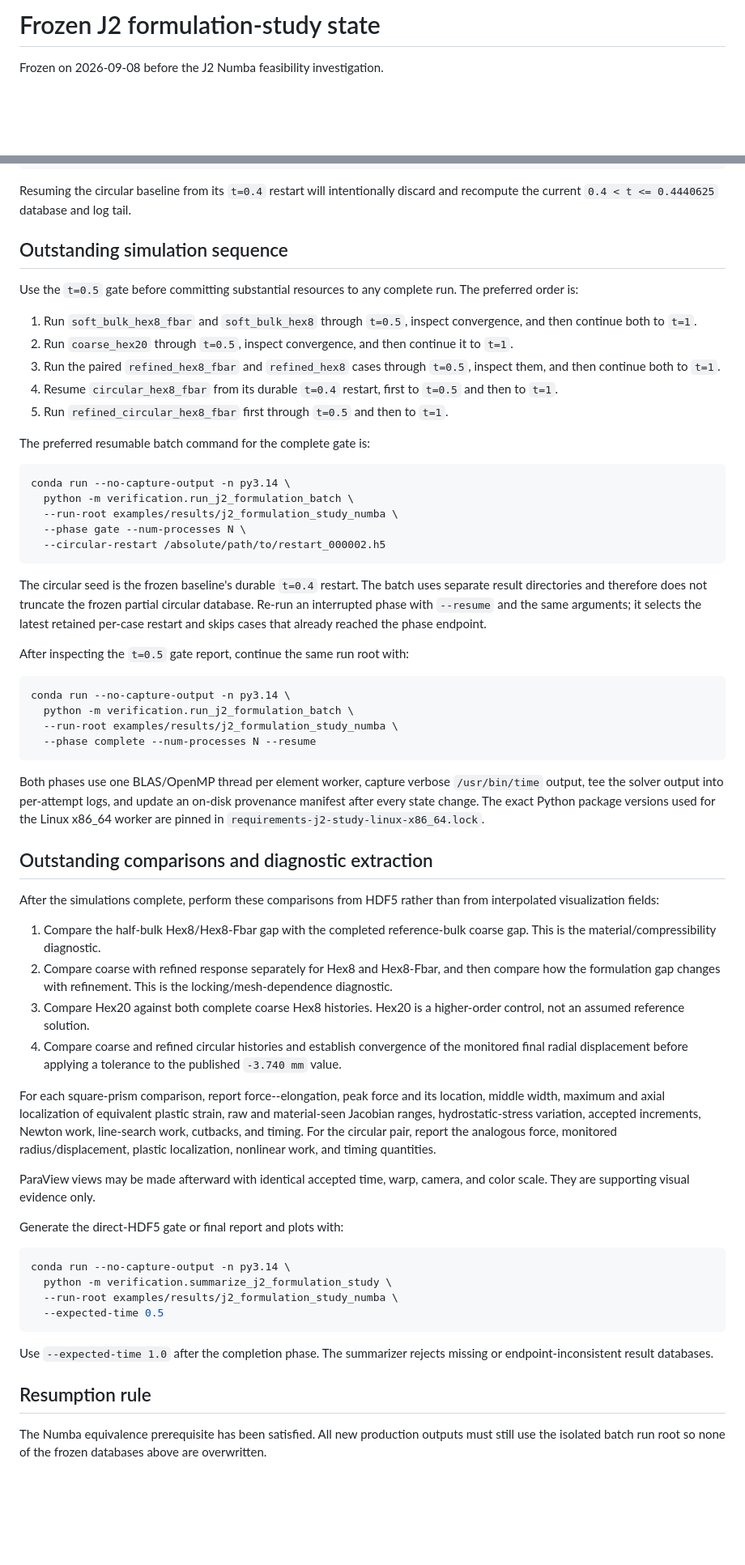
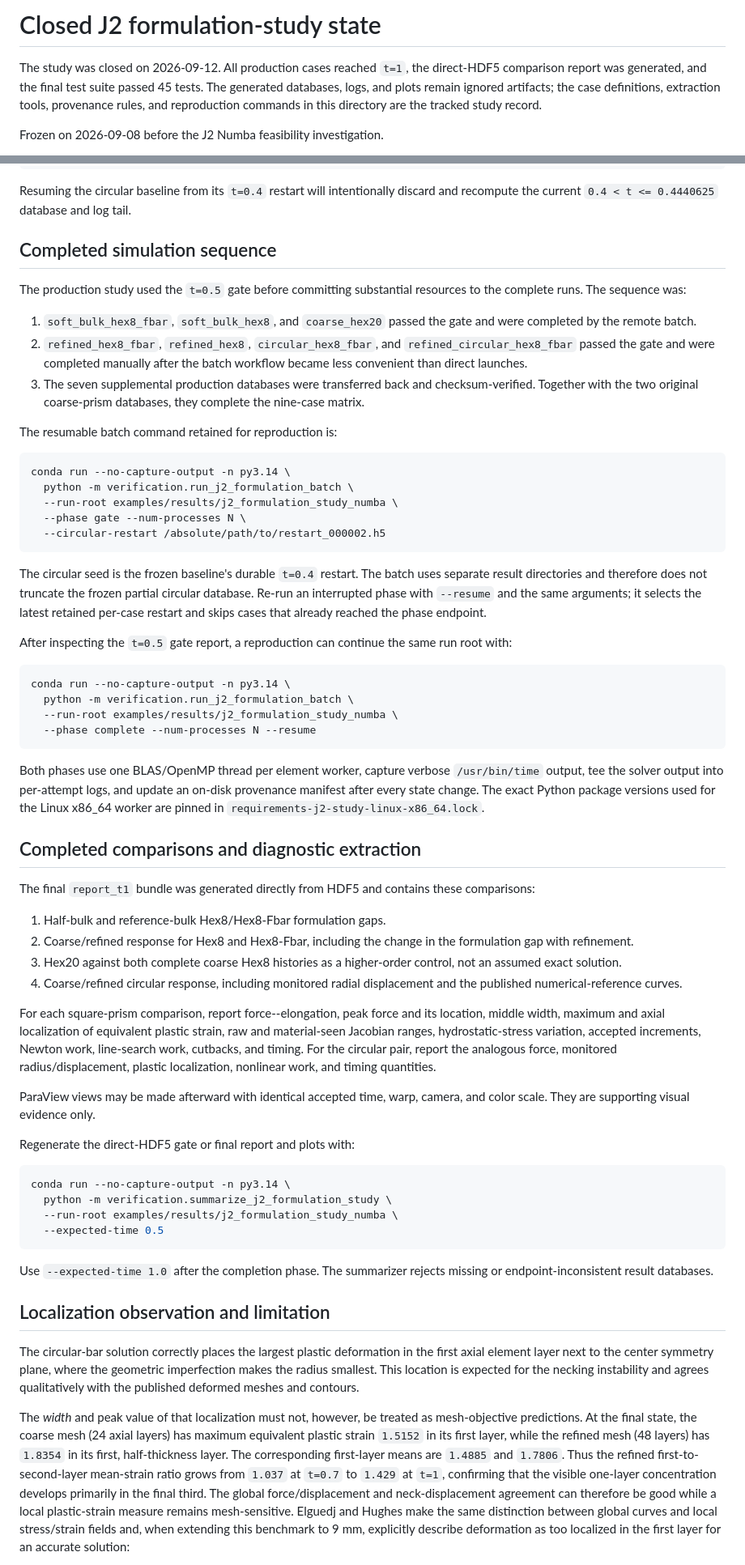
Before and after one commit to syadegari/fe_solver, a Markdown page: verification/j2_formulation_study/FROZEN_STATE.md, 2 parts joined by grey strips. Shown at 81% size. Drawn GitHub-style; blank space fills up the shorter version.

````diff
--- a/verification/j2_formulation_study/FROZEN_STATE.md
+++ b/verification/j2_formulation_study/FROZEN_STATE.md
@@ -1,4 +1,10 @@
-# Frozen J2 formulation-study state
+# Closed J2 formulation-study state
+
+The study was closed on 2026-09-12. All production cases reached `t=1`, the
+direct-HDF5 comparison report was generated, and the final test suite passed
+45 tests. The generated databases, logs, and plots remain ignored artifacts;
+the case definitions, extraction tools, provenance rules, and reproduction
+commands in this directory are the tracked study record.
 
 Frozen on 2026-09-08 before the J2 Numba feasibility investigation.
 
@@ -102,22 +109,21 @@ ebceb7e6d4fa34540398fe0797c99b1d554204bc3f8f1c16c954aff9c652ae8e  examples/resul
 Resuming the circular baseline from its `t=0.4` restart will intentionally
 discard and recompute the current `0.4 < t <= 0.4440625` database and log tail.
 
-## Outstanding simulation sequence
+## Completed simulation sequence
 
-Use the `t=0.5` gate before committing substantial resources to any complete
-run.  The preferred order is:
+The production study used the `t=0.5` gate before committing substantial
+resources to the complete runs. The sequence was:
 
-1. Run `soft_bulk_hex8_fbar` and `soft_bulk_hex8` through `t=0.5`, inspect
-   convergence, and then continue both to `t=1`.
-2. Run `coarse_hex20` through `t=0.5`, inspect convergence, and then continue
-   it to `t=1`.
-3. Run the paired `refined_hex8_fbar` and `refined_hex8` cases through
-   `t=0.5`, inspect them, and then continue both to `t=1`.
-4. Resume `circular_hex8_fbar` from its durable `t=0.4` restart, first to
-   `t=0.5` and then to `t=1`.
-5. Run `refined_circular_hex8_fbar` first through `t=0.5` and then to `t=1`.
+1. `soft_bulk_hex8_fbar`, `soft_bulk_hex8`, and `coarse_hex20` passed the gate
+   and were completed by the remote batch.
+2. `refined_hex8_fbar`, `refined_hex8`, `circular_hex8_fbar`, and
+   `refined_circular_hex8_fbar` passed the gate and were completed manually
+   after the batch workflow became less convenient than direct launches.
+3. The seven supplemental production databases were transferred back and
+   checksum-verified. Together with the two original coarse-prism databases,
+   they complete the nine-case matrix.
 
-The preferred resumable batch command for the complete gate is:
+The resumable batch command retained for reproduction is:
 
 ```bash
 conda run --no-capture-output -n py3.14 \
@@ -133,7 +139,8 @@ partial circular database.  Re-run an interrupted phase with `--resume` and
 the same arguments; it selects the latest retained per-case restart and skips
 cases that already reached the phase endpoint.
 
-After inspecting the `t=0.5` gate report, continue the same run root with:
+After inspecting the `t=0.5` gate report, a reproduction can continue the same
+run root with:
 
 ```bash
 conda run --no-capture-output -n py3.14 \
@@ -148,21 +155,18 @@ an on-disk provenance manifest after every state change.  The exact Python
 package versions used for the Linux x86_64 worker are pinned in
 `requirements-j2-study-linux-x86_64.lock`.
 
-## Outstanding comparisons and diagnostic extraction
+## Completed comparisons and diagnostic extraction
 
-After the simulations complete, perform these comparisons from HDF5 rather
-than from interpolated visualization fields:
+The final `report_t1` bundle was generated directly from HDF5 and contains
+these comparisons:
 
-1. Compare the half-bulk Hex8/Hex8-Fbar gap with the completed reference-bulk
-   coarse gap.  This is the material/compressibility diagnostic.
-2. Compare coarse with refined response separately for Hex8 and Hex8-Fbar,
-   and then compare how the formulation gap changes with refinement.  This is
-   the locking/mesh-dependence diagnostic.
-3. Compare Hex20 against both complete coarse Hex8 histories.  Hex20 is a
-   higher-order control, not an assumed reference solution.
-4. Compare coarse and refined circular histories and establish convergence of
-   the monitored final radial displacement before applying a tolerance to the
-   published `-3.740 mm` value.
+1. Half-bulk and reference-bulk Hex8/Hex8-Fbar formulation gaps.
+2. Coarse/refined response for Hex8 and Hex8-Fbar, including the change in the
+   formulation gap with refinement.
+3. Hex20 against both complete coarse Hex8 histories as a higher-order
+   control, not an assumed exact solution.
+4. Coarse/refined circular response, including monitored radial displacement
+   and the published numerical-reference curves.
 
 For each square-prism comparison, report force--elongation, peak force and its
 location, middle width, maximum and axial localization of equivalent plastic
@@ -174,7 +178,7 @@ plastic localization, nonlinear work, and timing quantities.
 ParaView views may be made afterward with identical accepted time, warp,
 camera, and color scale.  They are supporting visual evidence only.
 
-Generate the direct-HDF5 gate or final report and plots with:
+Regenerate the direct-HDF5 gate or final report and plots with:
 
 ```bash
 conda run --no-capture-output -n py3.14 \
@@ -186,8 +190,25 @@ conda run --no-capture-output -n py3.14 \
 Use `--expected-time 1.0` after the completion phase.  The summarizer rejects
 missing or endpoint-inconsistent result databases.
 
-## Resumption rule
+## Localization observation and limitation
 
-The Numba equivalence prerequisite has been satisfied.  All new production
-outputs must still use the isolated batch run root so none of the frozen
-databases above are overwritten.
+The circular-bar solution correctly places the largest plastic deformation in
+the first axial element layer next to the center symmetry plane, where the
+geometric imperfection makes the radius smallest. This location is expected
+for the necking instability and agrees qualitatively with the published
+deformed meshes and contours.
+
+The *width* and peak value of that localization must not, however, be treated
+as mesh-objective predictions. At the final state, the coarse mesh (24 axial
+layers) has maximum equivalent plastic strain `1.5152` in its first layer,
+while the refined mesh (48 layers) has `1.8354` in its first, half-thickness
+layer. The corresponding first-layer means are `1.4885` and `1.7806`. Thus the
+refined first-to-second-layer mean-strain ratio grows from `1.037` at `t=0.7`
+to `1.429` at `t=1`, confirming that the visible one-layer concentration
+develops primarily in the final third. The global force/displacement and
+neck-displacement agreement can therefore be good while a local plastic-strain
+measure remains mesh-sensitive. Elguedj and Hughes make the same distinction
+between global curves and local stress/strain fields and, when extending this
+benchmark to 9 mm, explicitly describe deformation as too localized in the
+first layer for an accurate solution:
+
````
Also changed, not shown: other parts of verification/j2_formulation_study/FROZEN_STATE.md (+47 -2 lines), verification/j2_formulation_study/README.md (+6 -0 lines).
